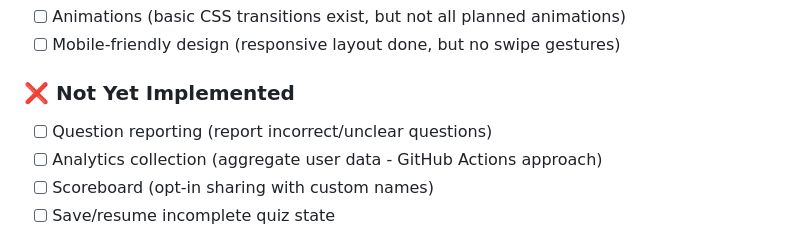
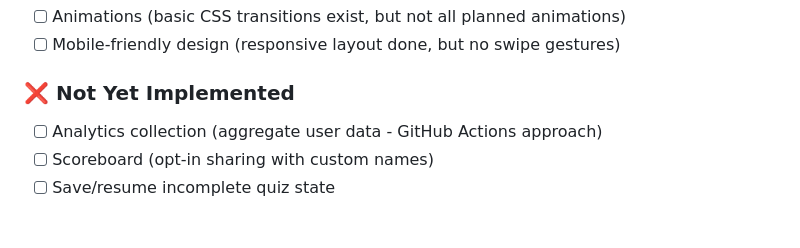
Before and after one commit to a-sinclaire/QuizGame, a Markdown page: ARCHITECTURE.md, the part around the change. Rendered like a GitHub page.

Commit message:
Update ARCHITECTURE.md: Mark question reporting as implemented

```diff
--- a/ARCHITECTURE.md
+++ b/ARCHITECTURE.md
@@ -24,7 +24,6 @@ A browser-based quiz game designed to run on GitHub Pages, serving as both an as
 - [ ] Mobile-friendly design (responsive layout done, but no swipe gestures)
 
 ### ❌ Not Yet Implemented
-- [ ] Question reporting (report incorrect/unclear questions)
 - [ ] Analytics collection (aggregate user data - GitHub Actions approach)
 - [ ] Scoreboard (opt-in sharing with custom names)
 - [ ] Save/resume incomplete quiz state
```
